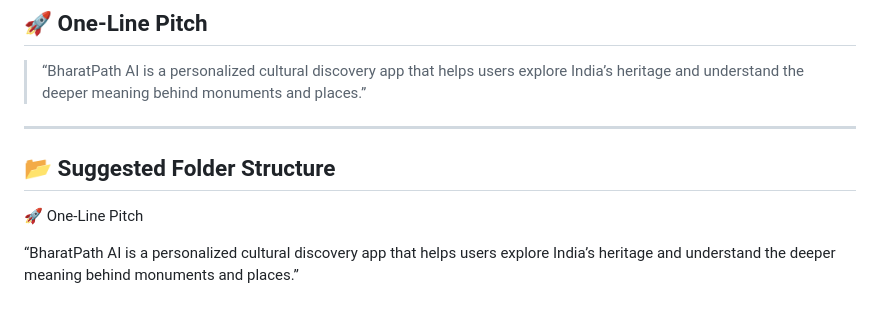
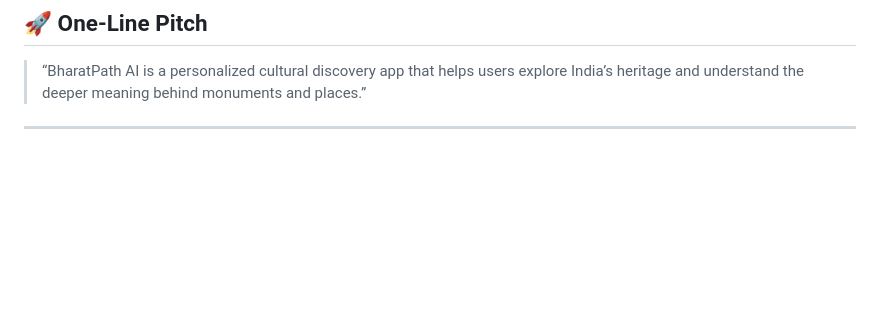
Before and after one commit to ABHI-123-K/BharatPath-AI, a Markdown page: README.md, the part around the change. GitHub-like rendering; blank space fills up the shorter version.

Commit message:
Update README
Removed suggested folder structure and one-line pitch from README.

```diff
--- a/README.md
+++ b/README.md
@@ -83,10 +83,3 @@ The app builds a **Cultural Interest Profile** for personalized recommendations.
 > “BharatPath AI is a personalized cultural discovery app that helps users explore India’s heritage and understand the deeper meaning behind monuments and places.”
 
 ---
-
-## 📂 Suggested Folder Structure
-
-
-🚀 One-Line Pitch
-
-“BharatPath AI is a personalized cultural discovery app that helps users explore India’s heritage and understand the deeper meaning behind monuments and places.”
```
